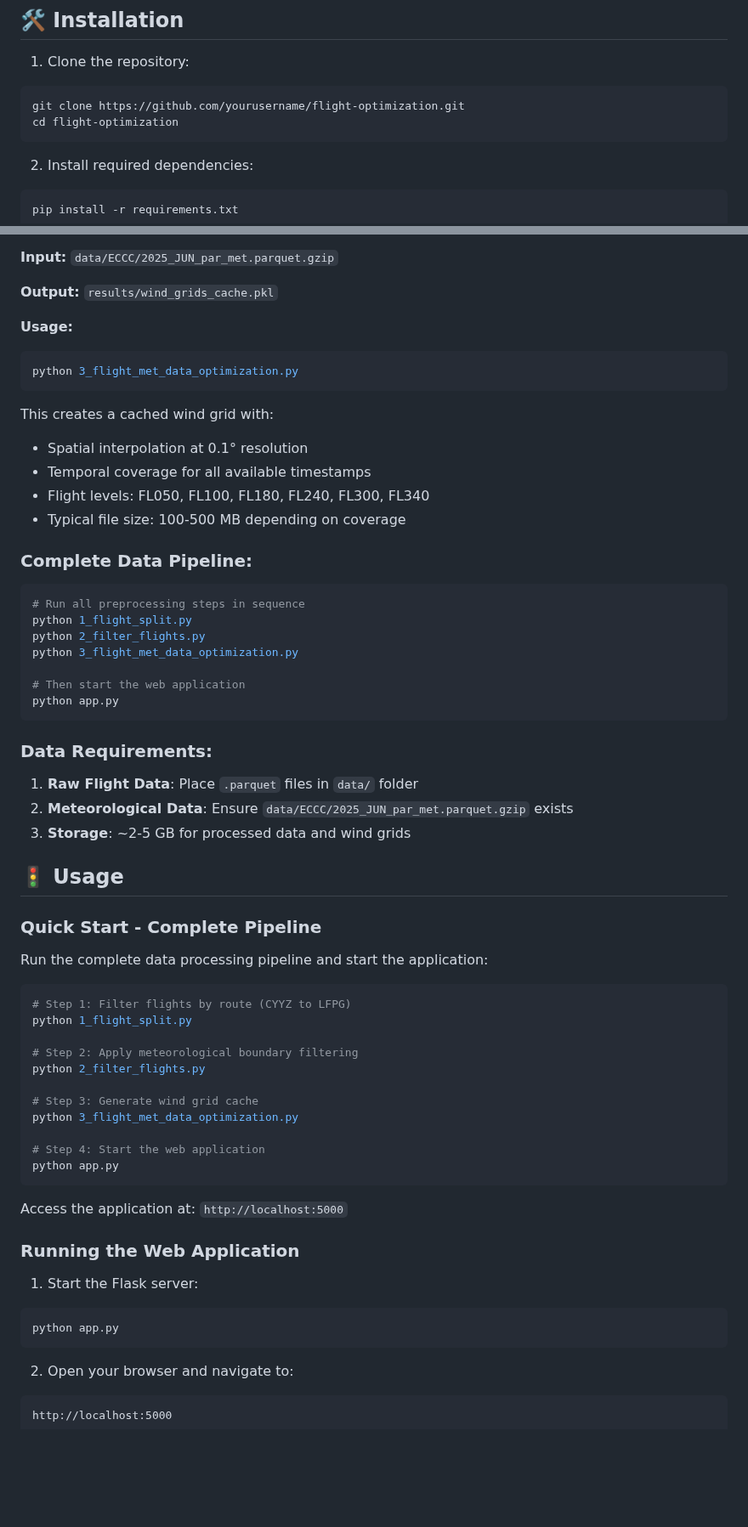
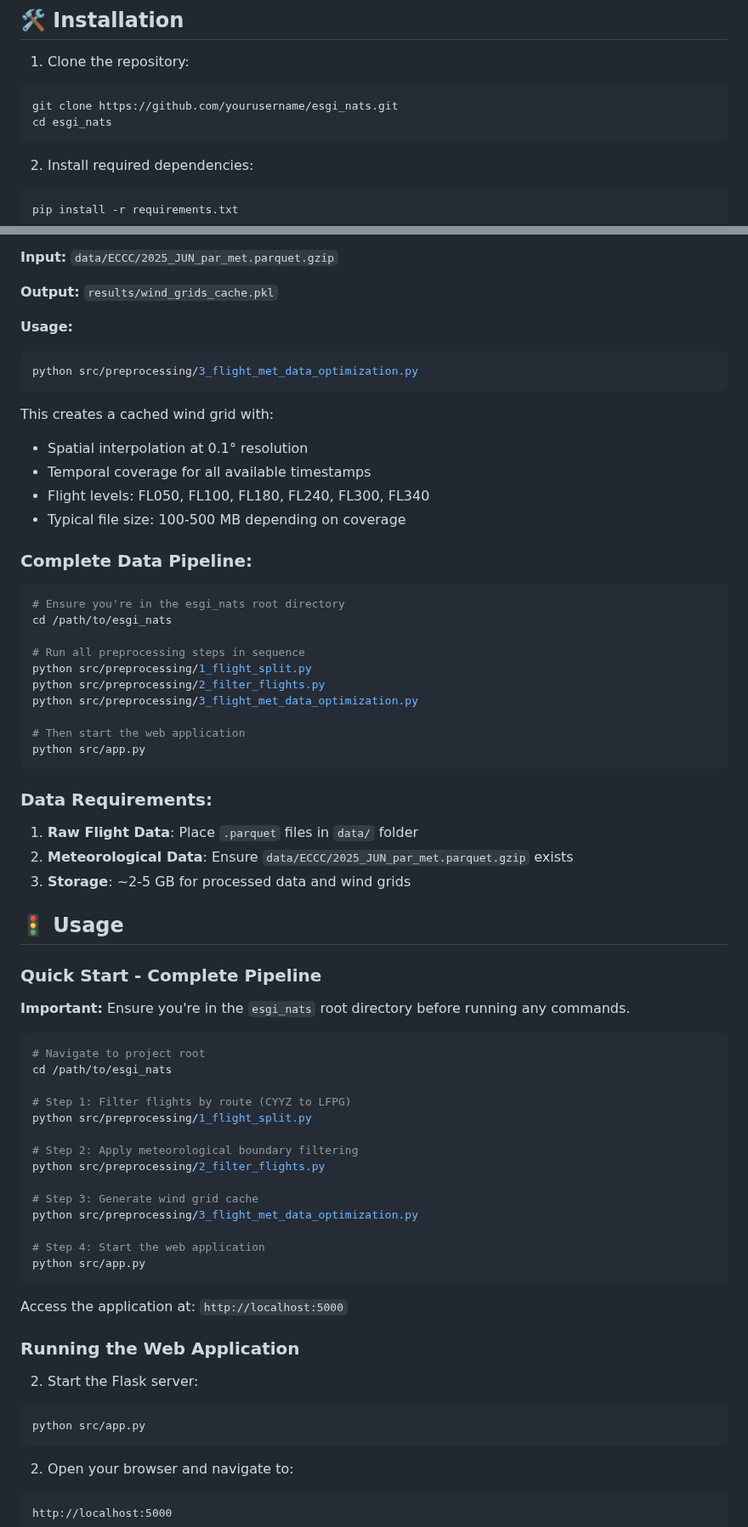
Before and after one commit to AigerimMussina/esgi_nats, a Markdown page: README.md, 2 parts joined by grey strips. Shown at 85% size. GitHub-like rendering; blank space fills up the shorter version.

````diff
--- a/README.md
+++ b/README.md
@@ -38,8 +38,8 @@ A sophisticated flight route optimization system that leverages meteorological w
 
 1. Clone the repository:
 ```bash
-git clone https://github.com/yourusername/flight-optimization.git
-cd flight-optimization
+git clone https://github.com/yourusername/esgi_nats.git
+cd esgi_nats
 ```
 
 2. Install required dependencies:
@@ -139,7 +143,7 @@ Generates pre-computed wind grids for fast runtime lookups.
 
 **Usage:**
 ```bash
-python 3_flight_met_data_optimization.py
+python src/preprocessing/3_flight_met_data_optimization.py
 ```
 
 This creates a cached wind grid with:
@@ -150,13 +154,16 @@ This creates a cached wind grid with:
 
 ### Complete Data Pipeline:
 ```bash
+# Ensure you're in the esgi_nats root directory
+cd /path/to/esgi_nats
+
 # Run all preprocessing steps in sequence
-python 1_flight_split.py
-python 2_filter_flights.py
-python 3_flight_met_data_optimization.py
+python src/preprocessing/1_flight_split.py
+python src/preprocessing/2_filter_flights.py
+python src/preprocessing/3_flight_met_data_optimization.py
 
 # Then start the web application
-python app.py
+python src/app.py
 ```
 
 ### Data Requirements:
@@ -168,29 +175,32 @@ python app.py
 
 ### Quick Start - Complete Pipeline
 
-Run the complete data processing pipeline and start the application:
+**Important:** Ensure you're in the `esgi_nats` root directory before running any commands.
 
 ```bash
+# Navigate to project root
+cd /path/to/esgi_nats
+
 # Step 1: Filter flights by route (CYYZ to LFPG)
-python 1_flight_split.py
+python src/preprocessing/1_flight_split.py
 
 # Step 2: Apply meteorological boundary filtering
-python 2_filter_flights.py
+python src/preprocessing/2_filter_flights.py
 
 # Step 3: Generate wind grid cache
-python 3_flight_met_data_optimization.py
+python src/preprocessing/3_flight_met_data_optimization.py
 
 # Step 4: Start the web application
-python app.py
+python src/app.py
 ```
 
 Access the application at: `http://localhost:5000`
 
 ### Running the Web Application
 
-1. Start the Flask server:
+2. Start the Flask server:
 ```bash
-python app.py
+python src/app.py
 ```
 
 2. Open your browser and navigate to:
````
Also changed, not shown: other parts of README.md (+34 -25 lines).
